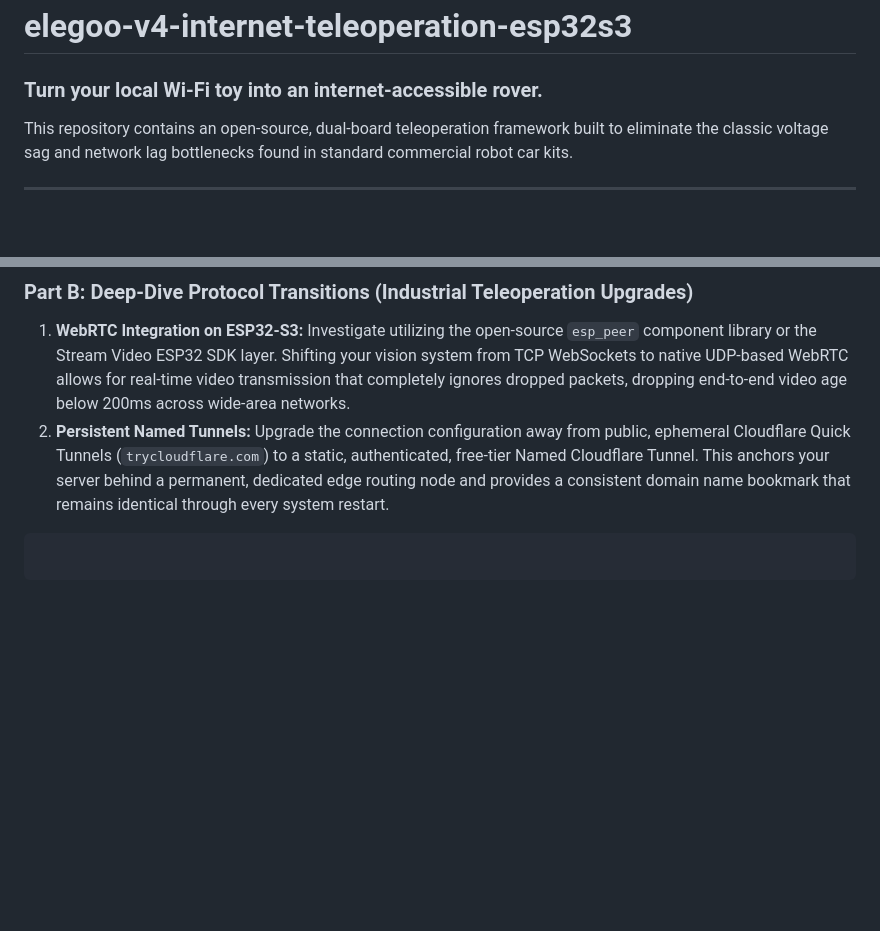
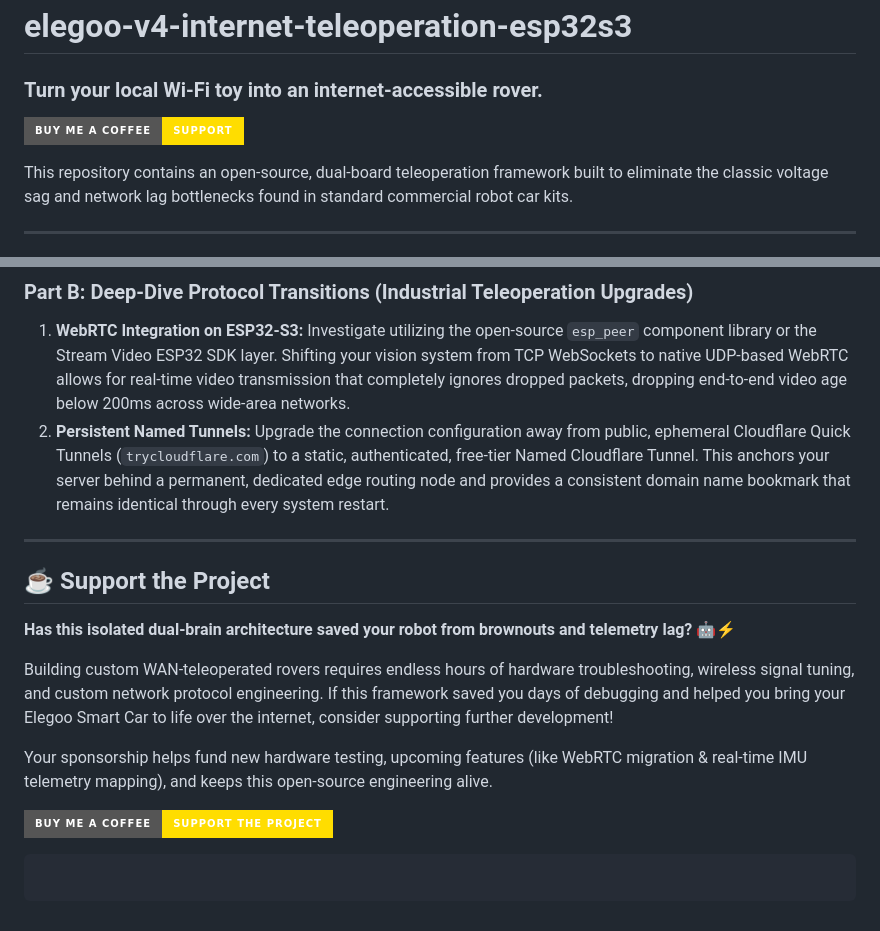
Before and after one commit to RorriMaesu/elegoo-v4-internet-teleoperation-esp32s3, a Markdown page: readme.md, 2 parts joined by grey strips. Drawn GitHub-style; badges without logos; blank space fills up the shorter version.

Commit message:
docs: add persuasive support section and Buy Me a Coffee links

````diff
--- a/readme.md
+++ b/readme.md
@@ -1,6 +1,8 @@
 # elegoo-v4-internet-teleoperation-esp32s3
 
 ### Turn your local Wi-Fi toy into an internet-accessible rover.
+
+[![Buy Me A Coffee](https://img.shields.io/badge/Buy%20Me%20A%20Coffee-Support-FFDD00?style=for-the-badge&logo=buy-me-a-coffee&logoColor=black)](https://www.buymeacoffee.com/rorrimaesu)
 
 This repository contains an open-source, dual-board teleoperation framework built to eliminate the classic voltage sag and network lag bottlenecks found in standard commercial robot car kits.
 
@@ -103,4 +105,16 @@ The following open architecture tasks are ready for immediate execution the mome
 ### Part B: Deep-Dive Protocol Transitions (Industrial Teleoperation Upgrades)
 1. **WebRTC Integration on ESP32-S3:** Investigate utilizing the open-source `esp_peer` component library or the Stream Video ESP32 SDK layer. Shifting your vision system from TCP WebSockets to native UDP-based WebRTC allows for real-time video transmission that completely ignores dropped packets, dropping end-to-end video age below 200ms across wide-area networks.
 2. **Persistent Named Tunnels:** Upgrade the connection configuration away from public, ephemeral Cloudflare Quick Tunnels (`trycloudflare.com`) to a static, authenticated, free-tier Named Cloudflare Tunnel. This anchors your server behind a permanent, dedicated edge routing node and provides a consistent domain name bookmark that remains identical through every system restart.
+
+---
+
+## ☕ Support the Project
+
+**Has this isolated dual-brain architecture saved your robot from brownouts and telemetry lag?** 🤖⚡
+
+Building custom WAN-teleoperated rovers requires endless hours of hardware troubleshooting, wireless signal tuning, and custom network protocol engineering. If this framework saved you days of debugging and helped you bring your Elegoo Smart Car to life over the internet, consider supporting further development!
+
+Your sponsorship helps fund new hardware testing, upcoming features (like WebRTC migration & real-time IMU telemetry mapping), and keeps this open-source engineering alive.
+
+[![Buy Me A Coffee](https://img.shields.io/badge/Buy%20Me%20A%20Coffee-Support%20the%20Project-FFDD00?style=for-the-badge&logo=buy-me-a-coffee&logoColor=black)](https://www.buymeacoffee.com/rorrimaesu)
 ```
````
